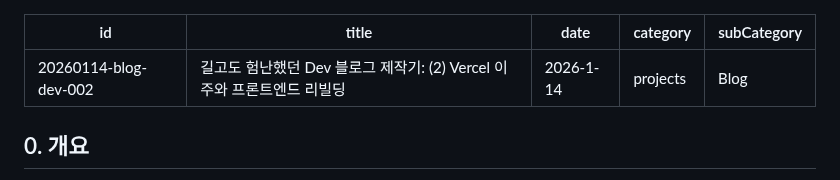
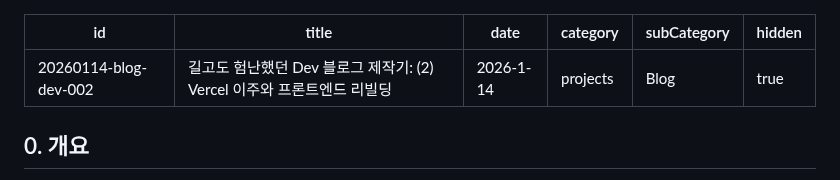
Before and after one commit to prgmd/prgmd_blog, a Markdown page: files/20260114-blog-dev-002.md, the part around the change. GitHub-like rendering.

```diff
--- a/files/20260114-blog-dev-002.md
+++ b/files/20260114-blog-dev-002.md
@@ -4,6 +4,7 @@ title: "길고도 험난했던 Dev 블로그 제작기: (2) Vercel 이주와 프
 date: "2026-1-14"
 category: "projects"
 subCategory: "Blog"
+hidden: true
 ---
 
 ## 0. 개요
```
Also changed, not shown: files/20251207-blog-dev-001.md (+1 -0 lines), files/20260123-blog-dev-003.md (+1 -0 lines).
